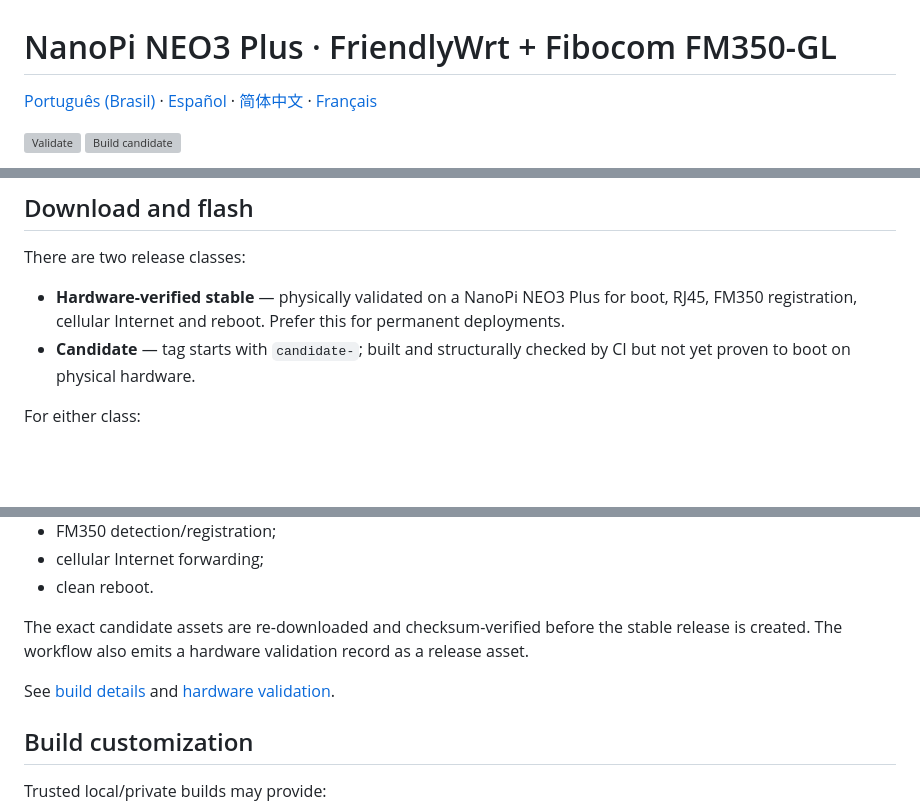
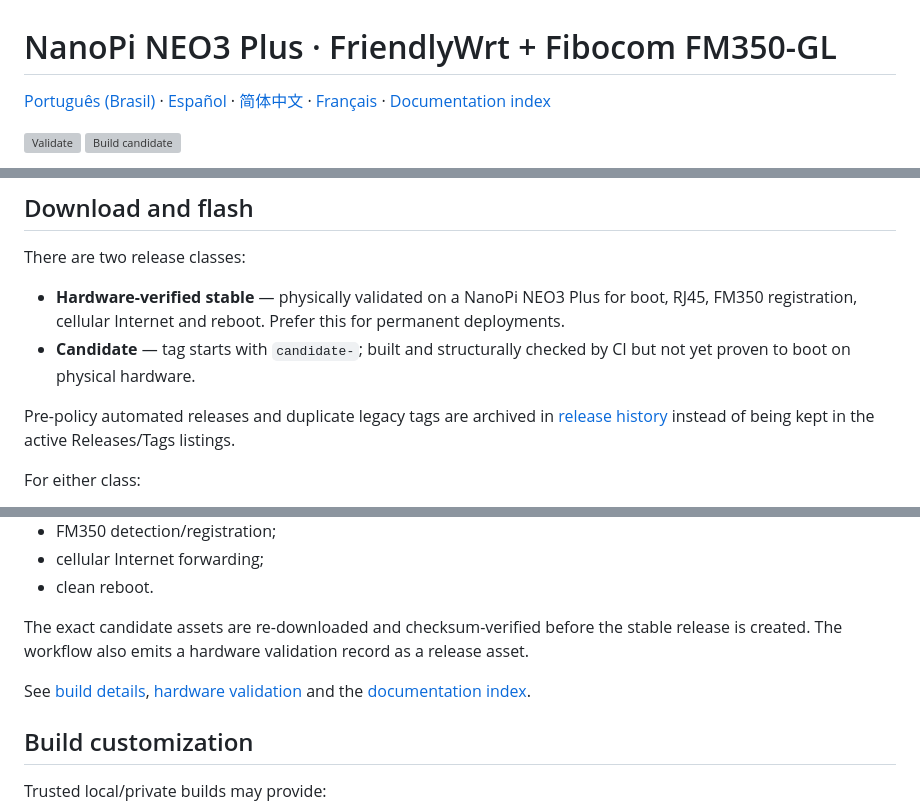
Before and after one commit to msaulohenrique/nanopi-fm350-manager, a Markdown page: README.md, 3 parts joined by grey strips. Rendered like a GitHub page; blank space fills up the shorter version; grey boxes are pictures that could not be loaded.

Commit message:
docs: link canonical docs and release history

```diff
--- a/README.md
+++ b/README.md
@@ -1,6 +1,6 @@
 # NanoPi NEO3 Plus · FriendlyWrt + Fibocom FM350-GL
 
-[Português (Brasil)](docs/README.pt-BR.md) · [Español](docs/README.es.md) · [简体中文](docs/README.zh-CN.md) · [Français](docs/README.fr.md)
+[Português (Brasil)](docs/README.pt-BR.md) · [Español](docs/README.es.md) · [简体中文](docs/README.zh-CN.md) · [Français](docs/README.fr.md) · [Documentation index](docs/README.md)
 
 [![Validate](https://github.com/msaulohenrique/nanopi-fm350-manager/actions/workflows/ci.yml/badge.svg)](https://github.com/msaulohenrique/nanopi-fm350-manager/actions/workflows/ci.yml)
 [![Build candidate](https://github.com/msaulohenrique/nanopi-fm350-manager/actions/workflows/release.yml/badge.svg)](https://github.com/msaulohenrique/nanopi-fm350-manager/actions/workflows/release.yml)
@@ -41,6 +41,8 @@ There are two release classes:
 
 - **Hardware-verified stable** — physically validated on a NanoPi NEO3 Plus for boot, RJ45, FM350 registration, cellular Internet and reboot. Prefer this for permanent deployments.
 - **Candidate** — tag starts with `candidate-`; built and structurally checked by CI but not yet proven to boot on physical hardware.
+
+Pre-policy automated releases and duplicate legacy tags are archived in [release history](docs/RELEASE_HISTORY.md) instead of being kept in the active Releases/Tags listings.
 
 For either class:
 
@@ -148,7 +150,7 @@ Stable promotion is a separate manual workflow. It requires explicit confirmatio
 
 The exact candidate assets are re-downloaded and checksum-verified before the stable release is created. The workflow also emits a hardware validation record as a release asset.
 
-See [build details](docs/BUILD.md) and [hardware validation](docs/HARDWARE_VALIDATION.md).
+See [build details](docs/BUILD.md), [hardware validation](docs/HARDWARE_VALIDATION.md) and the [documentation index](docs/README.md).
 
 ## Build customization
 
```
